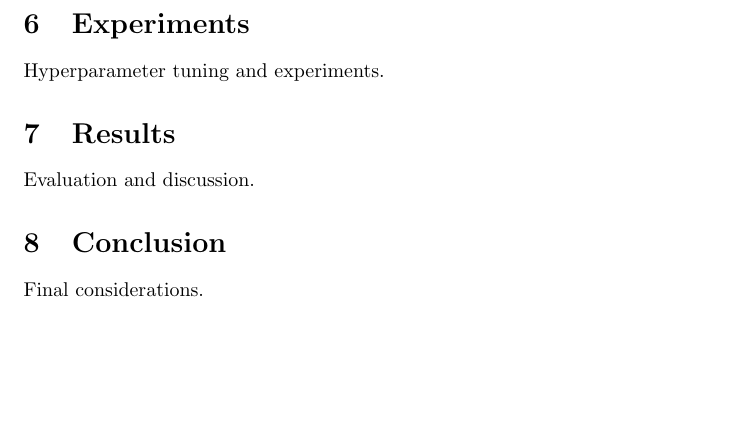
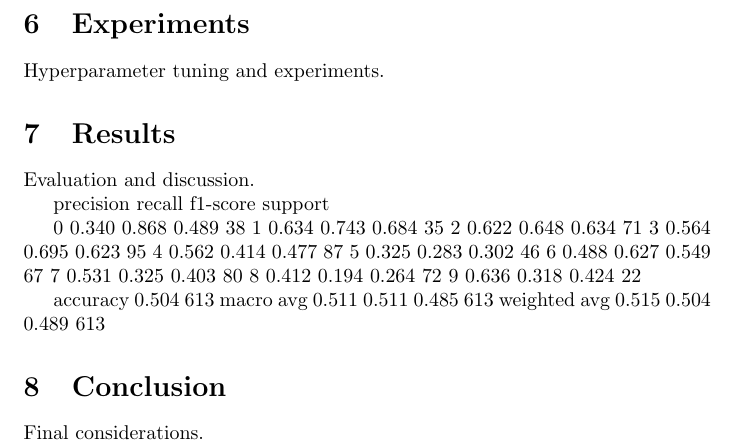
Before and after one commit to Samuele43/Amd_project_garbage_recogniser_DNN, a LaTeX document (report/main.tex): part of page 2 of 2, cut so that both start at the same text, the shorter picture padded with empty space. Compiled offline with pdfLaTeX.

Commit message:
final metrics

```diff
--- a/report/main.tex
+++ b/report/main.tex
@@ -62,6 +62,24 @@ Hyperparameter tuning and experiments.
 \section{Results}
 Evaluation and discussion.
 
+
+precision    recall  f1-score   support
+
+           0      0.340     0.868     0.489        38
+           1      0.634     0.743     0.684        35
+           2      0.622     0.648     0.634        71
+           3      0.564     0.695     0.623        95
+           4      0.562     0.414     0.477        87
+           5      0.325     0.283     0.302        46
+           6      0.488     0.627     0.549        67
+           7      0.531     0.325     0.403        80
+           8      0.412     0.194     0.264        72
+           9      0.636     0.318     0.424        22
+
+    accuracy                          0.504       613
+   macro avg      0.511     0.511     0.485       613
+weighted avg      0.515     0.504     0.489       613
+
 \section{Conclusion}
 Final considerations.
 
```
Also changed, not shown: report/images/confusion matrix.png (added), report/images/train and val accuracy.png (added), report/images/train and validation loss.png (added), 1 other file.
